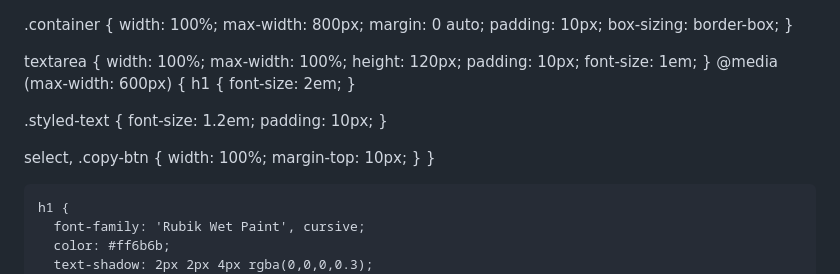
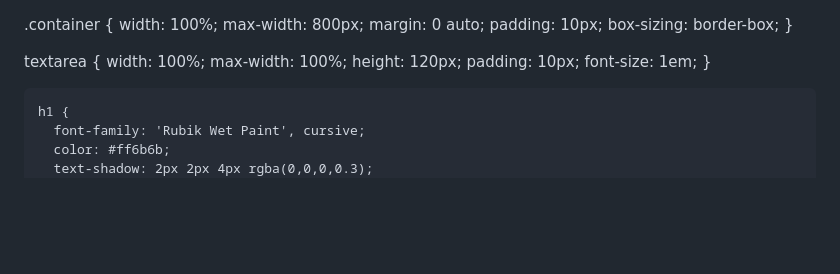
Before and after one commit to text2stylish/itext, a Markdown page: README.md, the part around the change printed below. Rendered like a GitHub page; blank space fills up the shorter version.

```diff
--- a/README.md
+++ b/README.md
@@ -29,22 +29,6 @@ textarea {
   padding: 10px;
   font-size: 1em;
 }
-@media (max-width: 600px) {
-  h1 {
-    font-size: 2em;
-  }
-
-  .styled-text {
-    font-size: 1.2em;
-    padding: 10px;
-  }
-
-  select, .copy-btn {
-    width: 100%;
-    margin-top: 10px;
-  }
-}
-
 
     h1 {
       font-family: 'Rubik Wet Paint', cursive;
```
Also changed, not shown: other parts of README.md (+1 -1 lines).
